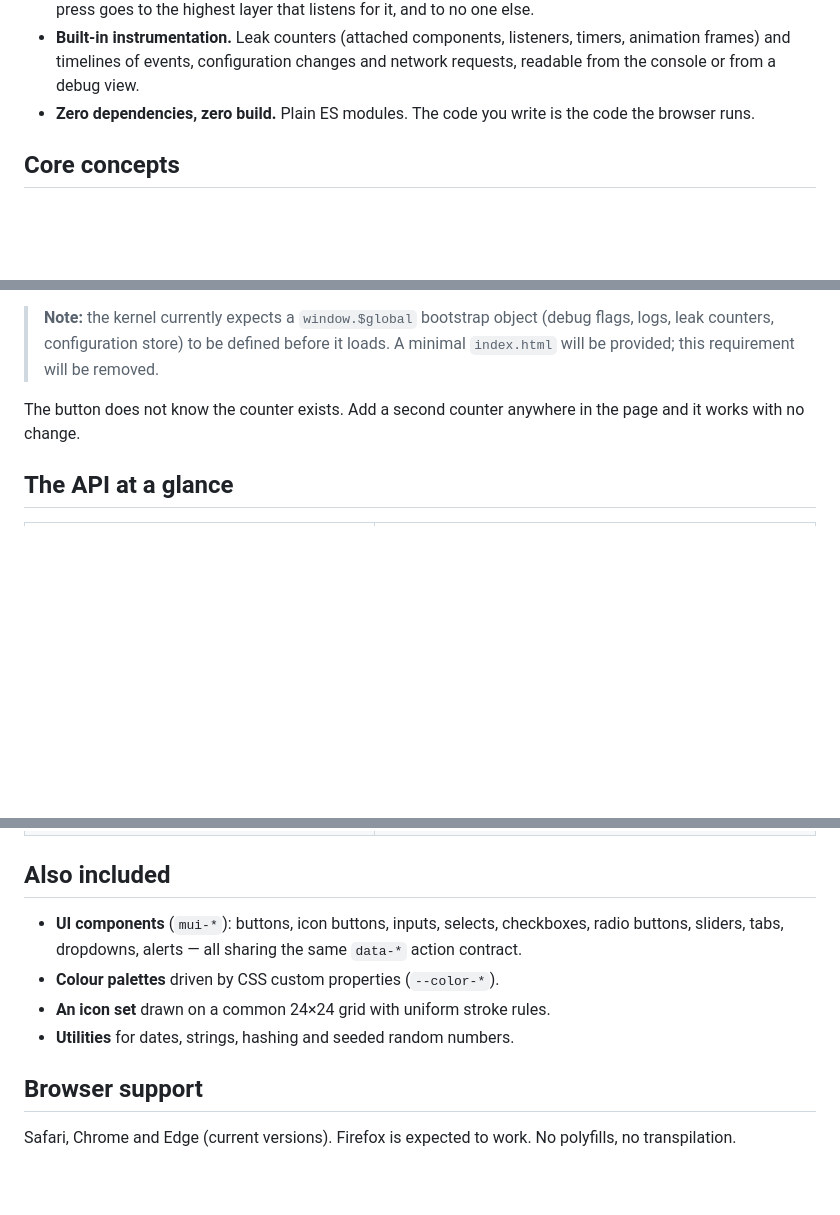
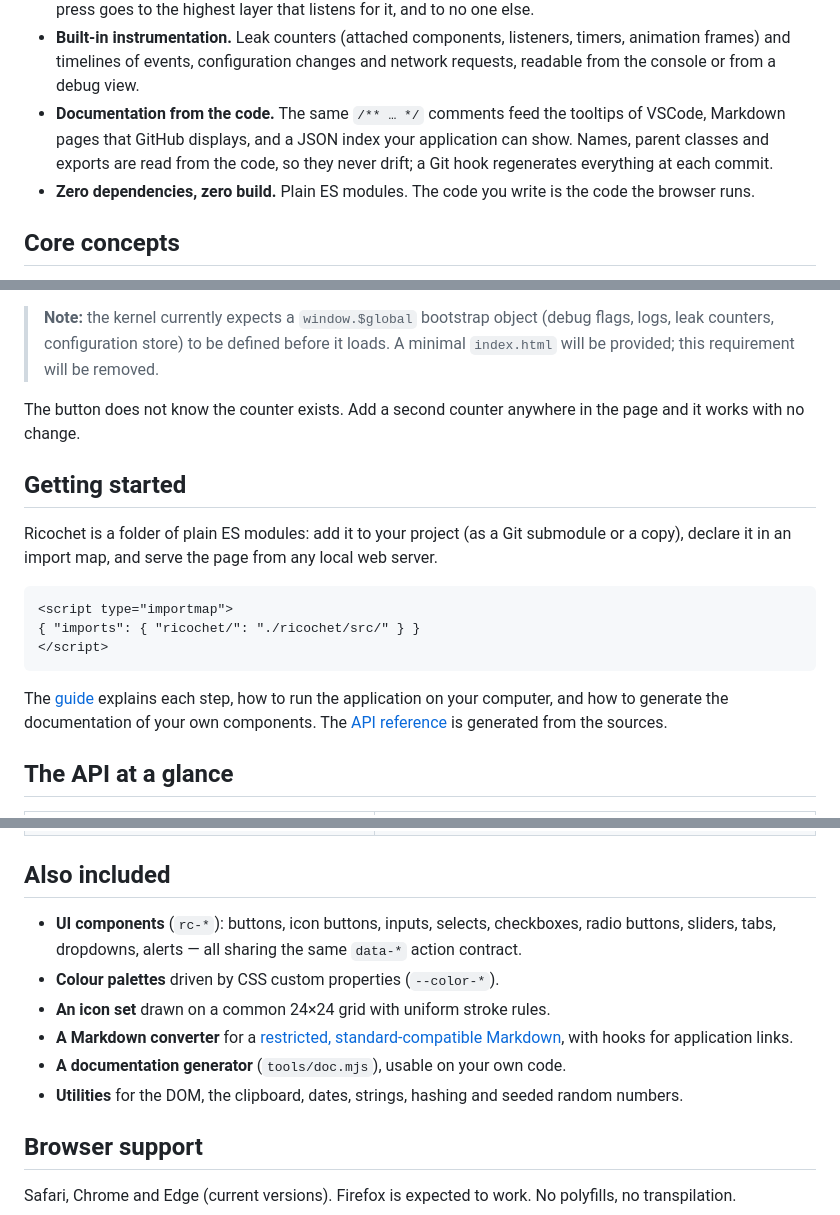
Before and after one commit to Rigalto/ricochet, a Markdown page: README.md, 3 parts joined by grey strips. Rendered like a GitHub page; blank space fills up the shorter version.

Commit message:
Documentation

````diff
--- a/README.md
+++ b/README.md
@@ -35,6 +35,9 @@ What sets it apart:
   goes to the highest layer that listens for it, and to no one else.
 - **Built-in instrumentation.** Leak counters (attached components, listeners, timers, animation frames) and timelines of
   events, configuration changes and network requests, readable from the console or from a debug view.
+- **Documentation from the code.** The same `/** … */` comments feed the tooltips of VSCode, Markdown pages that GitHub
+  displays, and a JSON index your application can show. Names, parent classes and exports are read from the code, so
+  they never drift; a Git hook regenerates everything at each commit.
 - **Zero dependencies, zero build.** Plain ES modules. The code you write is the code the browser runs.
 
 ## Core concepts
@@ -97,6 +100,20 @@ WComponent.render() // mounts every [as] element in <body>
 
 The button does not know the counter exists. Add a second counter anywhere in the page and it works with no change.
 
+## Getting started
+
+Ricochet is a folder of plain ES modules: add it to your project (as a Git submodule or a copy), declare it in an
+import map, and serve the page from any local web server.
+
+```html
+<script type="importmap">
+{ "imports": { "ricochet/": "./ricochet/src/" } }
+</script>
+```
+
+The [guide](docs/GUIDE.md) explains each step, how to run the application on your computer, and how to generate the
+documentation of your own components. The [API reference](docs/api/README.md) is generated from the sources.
+
 ## The API at a glance
 
 | Method | Purpose |
@@ -114,11 +131,14 @@ The button does not know the counter exists. Add a second counter anywhere in th
 
 ## Also included
 
-- **UI components** (`mui-*`): buttons, icon buttons, inputs, selects, checkboxes, radio buttons, sliders, tabs,
+- **UI components** (`rc-*`): buttons, icon buttons, inputs, selects, checkboxes, radio buttons, sliders, tabs,
   dropdowns, alerts — all sharing the same `data-*` action contract.
 - **Colour palettes** driven by CSS custom properties (`--color-*`).
 - **An icon set** drawn on a common 24×24 grid with uniform stroke rules.
-- **Utilities** for dates, strings, hashing and seeded random numbers.
+- **A Markdown converter** for a [restricted, standard-compatible Markdown](docs/MARKDOWN.md), with hooks for
+  application links.
+- **A documentation generator** (`tools/doc.mjs`), usable on your own code.
+- **Utilities** for the DOM, the clipboard, dates, strings, hashing and seeded random numbers.
 
 ## Browser support
 
````
Also changed, not shown: other parts of README.md (+1 -1 lines), ROADMAP.md (+5 -10 lines), docs/GUIDE.md (added, +151 -0 lines).
